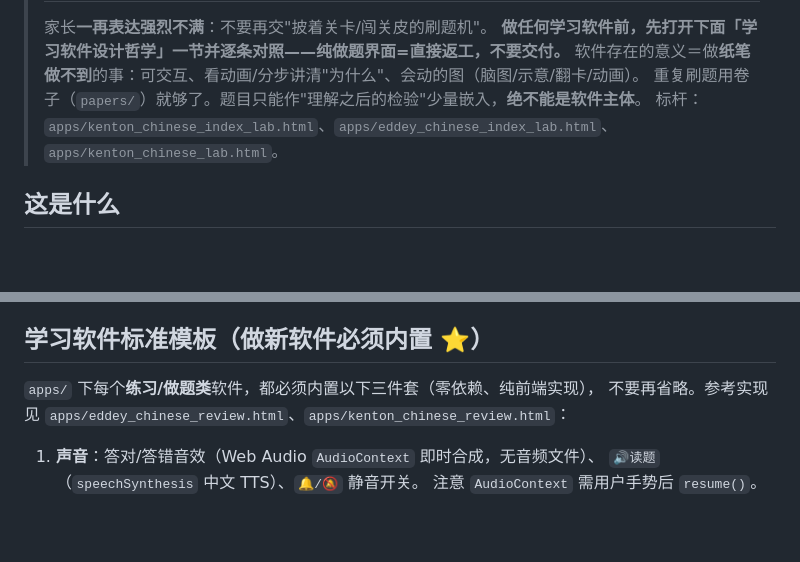
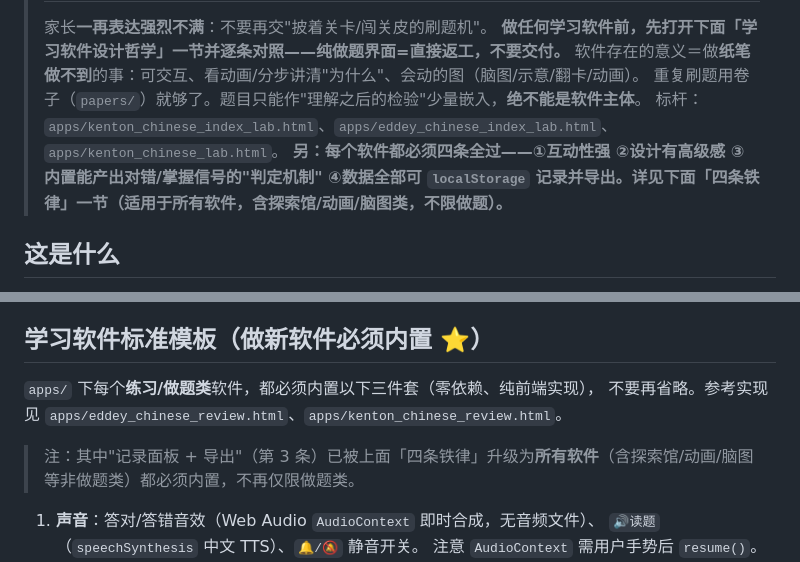
Before and after one commit to easonyoung1990-dot/study-portal, a Markdown page: CLAUDE.md, 2 parts joined by grey strips. GitHub-like rendering; blank space fills up the shorter version.

Commit message:
CLAUDE.md：新增四条铁律（互动/高级感/记忆判定/数据导出），适用于所有软件

```diff
--- a/CLAUDE.md
+++ b/CLAUDE.md
@@ -9,6 +9,7 @@
 > 软件存在的意义＝做**纸笔做不到**的事：可交互、看动画/分步讲清"为什么"、会动的图（脑图/示意/翻卡/动画）。
 > 重复刷题用卷子（`papers/`）就够了。题目只能作"理解之后的检验"少量嵌入，**绝不能是软件主体**。
 > 标杆：`apps/kenton_chinese_index_lab.html`、`apps/eddey_chinese_index_lab.html`、`apps/kenton_chinese_lab.html`。
+> **另：每个软件都必须四条全过——①互动性强 ②设计有高级感 ③内置能产出对错/掌握信号的"判定机制" ④数据全部可 `localStorage` 记录并导出。详见下面「四条铁律」一节（适用于所有软件，含探索馆/动画/脑图类，不限做题）。**
 
 ## 这是什么
 
@@ -106,7 +107,8 @@
 ## 学习软件标准模板（做新软件必须内置 ⭐）
 
 `apps/` 下每个**练习/做题类**软件，都必须内置以下三件套（零依赖、纯前端实现），
-不要再省略。参考实现见 `apps/eddey_chinese_review.html`、`apps/kenton_chinese_review.html`：
+不要再省略。参考实现见 `apps/eddey_chinese_review.html`、`apps/kenton_chinese_review.html`。
+> 注：其中"记录面板 + 导出"（第 3 条）已被上面「四条铁律」升级为**所有软件**（含探索馆/动画/脑图等非做题类）都必须内置，不再仅限做题类。
 
 1. **声音**：答对/答错音效（Web Audio `AudioContext` 即时合成，无音频文件）、
    `🔊读题`（`speechSynthesis` 中文 TTS）、`🔔/🔕` 静音开关。
```
Also changed, not shown: other parts of CLAUDE.md (+32 -0 lines).
